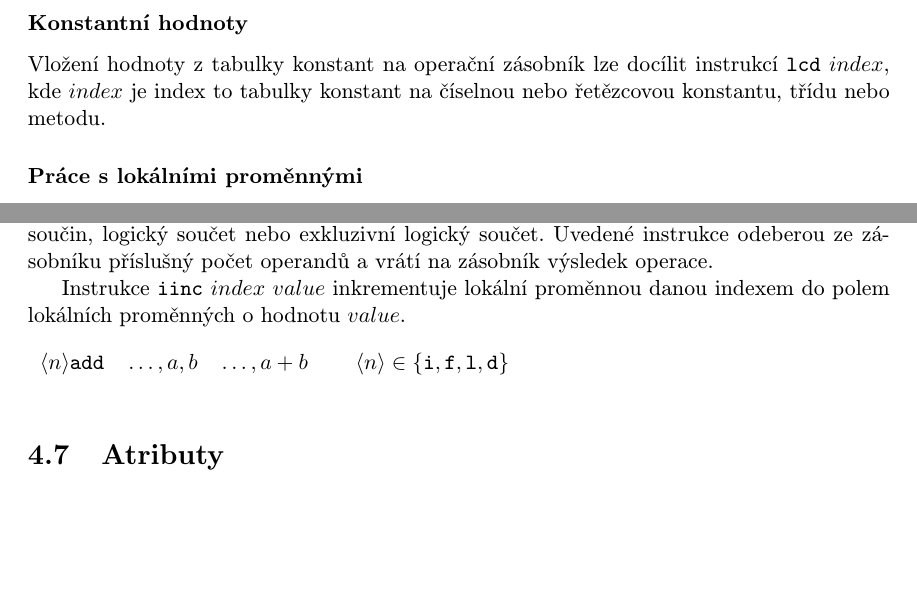
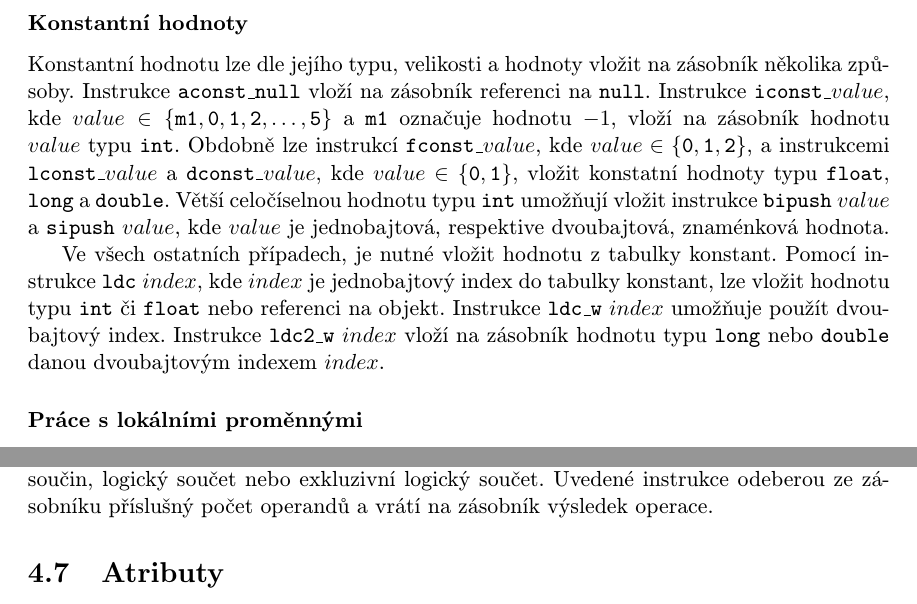
Before and after one commit to poncovka/java-bytecode-size-optimization, a LaTeX thesis (semestral/project.tex, which reads semestral/content/class.tex): two parts of pages 13 and 14 of 19, joined at a grey line, cut so that both start at the same text, the shorter picture padded with empty space. Compiled offline with pdfLaTeX.

Commit message:
Seminar: instructions

```diff
--- a/semestral/content/class.tex
+++ b/semestral/content/class.tex
@@ -183,9 +183,12 @@ Každá instrukce se skládá z jednobajtového operačního kódu \textit{opcod
 
 \subsubsection{Konstantní hodnoty}
 
-% aconst_null, bipush, sipush, iconst_m1, iconst_n, lconst_n, fconst_n, dconst_n, ldc, ldc_w, ldc2_w
+Konstantní hodnotu lze dle jejího typu, velikosti a hodnoty vložit na zásobník několika způsoby.
+Instrukce \texttt{aconst\_null} vloží na zásobník referenci na \texttt{null}.
+Instrukce \texttt{iconst\_}$value$, kde $value \in \{ \texttt{m1}, \texttt{0}, \texttt{1}, \texttt{2}, \dots, \texttt{5}\}$ a \texttt{m1} označuje hodnotu $-1$, vloží na zásobník hodnotu $value$ typu \texttt{int}. Obdobně lze instrukcí \texttt{fconst\_}$value$, kde $value \in \{\texttt{0}, \texttt{1}, \texttt{2}\}$, a instrukcemi \texttt{lconst\_}$value$ a \texttt{dconst\_}$value$, kde $value \in \{\texttt{0}, \texttt{1}\}$, vložit konstatní hodnoty typu \texttt{float}, \texttt{long} a \texttt{double}.
+Větší celočíselnou hodnotu typu \texttt{int} umožňují vložit instrukce \texttt{bipush} $value$ a \texttt{sipush} $value$, kde $value$ je jednobajtová, respektive dvoubajtová, znaménková hodnota.
 
-Vložení hodnoty z tabulky konstant na operační zásobník lze docílit instrukcí \texttt{lcd} $index$, kde $index$ je index to tabulky konstant na číselnou nebo řetězcovou konstantu, třídu nebo metodu.
+Ve všech ostatních případech, je nutné vložit hodnotu z tabulky konstant. Pomocí instrukce \texttt{ldc} $index$, kde $index$ je jednobajtový index do tabulky konstant, lze vložit hodnotu typu \texttt{int} či \texttt{float} nebo referenci na objekt. Instrukce \texttt{ldc\_w} $index$ umožňuje použít dvoubajtový index. Instrukce \texttt{ldc2\_w} $index$ vloží na zásobník hodnotu typu \texttt{long} nebo \texttt{double} danou dvoubajtovým indexem  $index$.
 
 \subsubsection{Práce s lokálními proměnnými}
 
@@ -233,24 +238,6 @@ Instrukce pro bitové operace jsou ve tvaru $t operation$,
 kde $t \in \{\texttt{i}, \texttt{l}\}$
 a $operation \in \{\texttt{shl},\texttt{shr}, \texttt{ushr}, \texttt{and}, \texttt{or}, \texttt{xor}\}$ označuje bitový posuv doleva, aritmetický posuv doprava, logický posuv doprava, logický součin, logický součet nebo  exkluzivní logický součet.
 Uvedené instrukce odeberou ze zásobníku příslušný počet operandů a vrátí na zásobník výsledek operace.
-
-
-Instrukce \texttt{iinc} $index$ $value$ inkrementuje lokální proměnnou danou indexem do polem lokálních proměnných o hodnotu $value$.
-
-
-
-\begin{figure} [h!]
-  \begin{tabular}{l l l l l }
-  $\langle n \rangle$\texttt{add} & $\dots, a, b$ & $\dots, a+b$ & & $\langle n \rangle \in \{\texttt{i},\texttt{f}, \texttt{l}, \texttt{d} \}$ \\
-
-  \end{tabular}
-\end{figure}
-
-
-
-% <n>add          ...,a,b          ...,a+b              		  a,b jsou hodnoty daného typu, n in {i,f,d,...}
-% <n>aload        ...,array, i     ...,array[i]		                  array je reference na pole, i je typu int
-% <n>astore       ...,array, i, v  ...              array[i] = v
 
 
 % TODO příklad na inicializaci lokálních proměnných a matematické operace
```
Also changed, not shown: semestral/content/class.tex (4 more changed lines).
